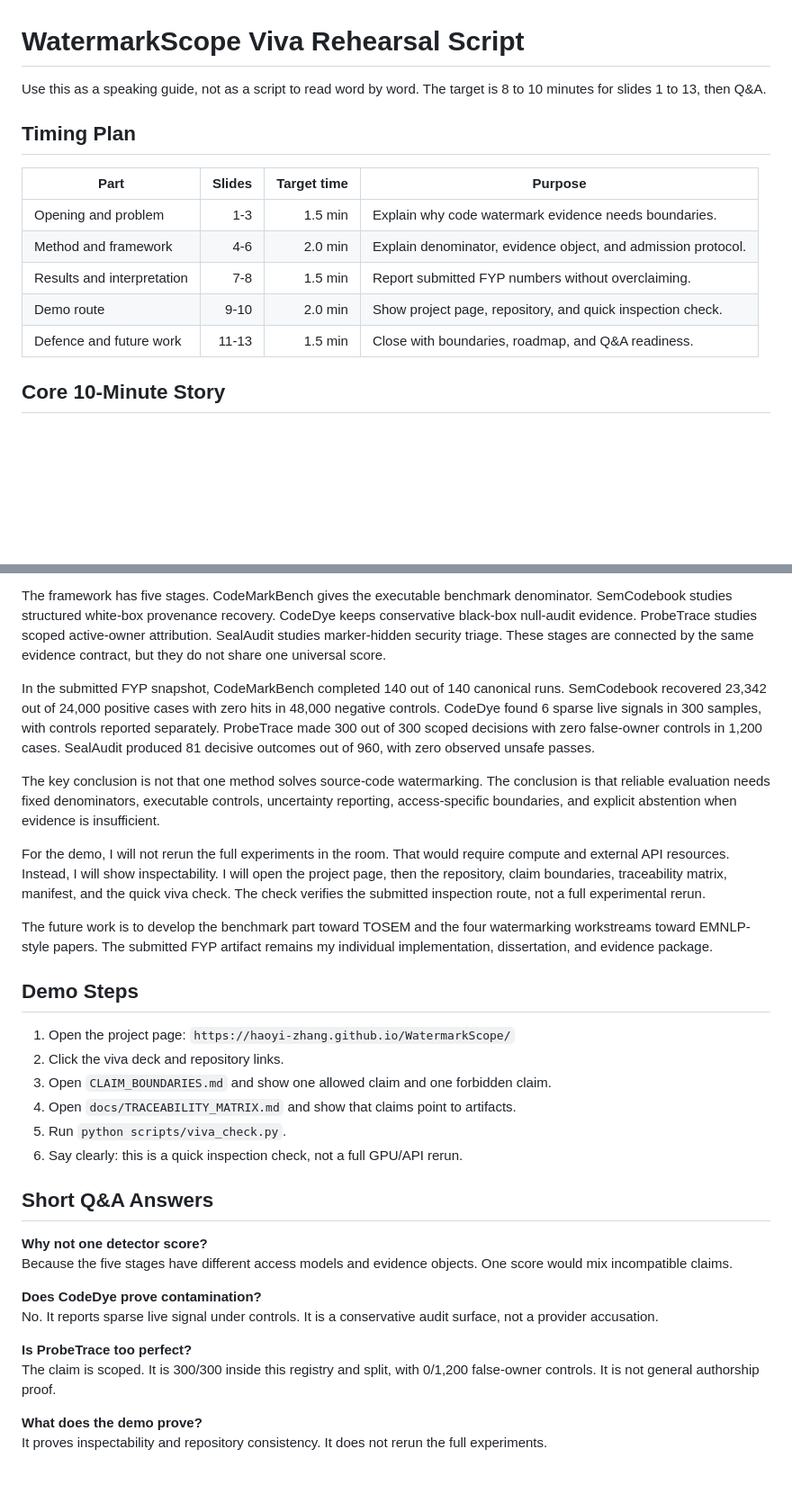
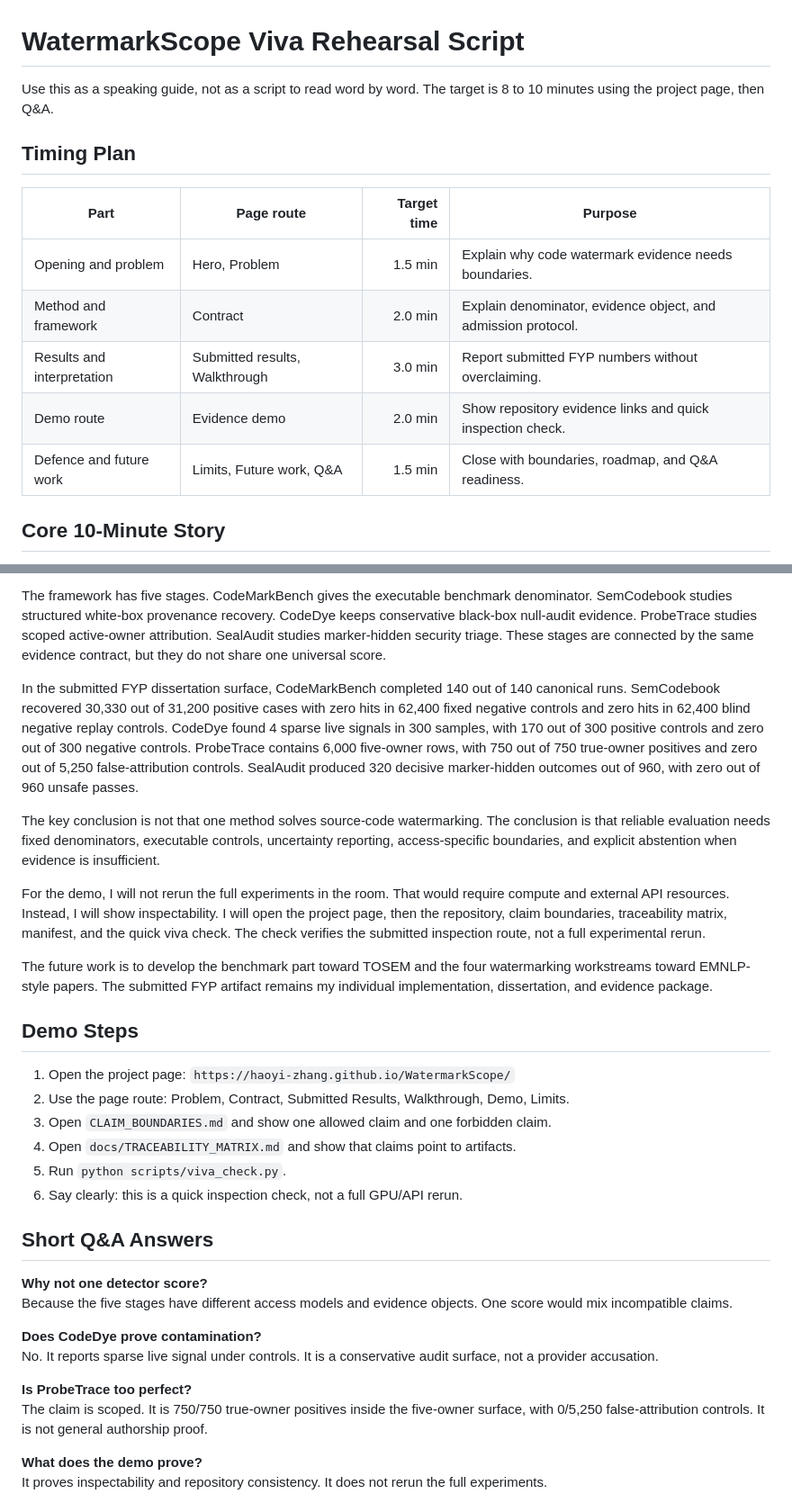
Before and after one commit to Haoyi-Zhang/WatermarkScope, a Markdown page: docs/VIVA_REHEARSAL_SCRIPT.md, 2 parts joined by grey strips. Shown at 90% size. GitHub-like rendering; blank space fills up the shorter version.

Commit message:
Update viva project page and submitted-FYP guidance: docs/VIVA_REHEARSAL_SCRIPT.md

```diff
--- a/docs/VIVA_REHEARSAL_SCRIPT.md
+++ b/docs/VIVA_REHEARSAL_SCRIPT.md
@@ -1,16 +1,16 @@
 # WatermarkScope Viva Rehearsal Script
 
-Use this as a speaking guide, not as a script to read word by word. The target is 8 to 10 minutes for slides 1 to 13, then Q&A.
+Use this as a speaking guide, not as a script to read word by word. The target is 8 to 10 minutes using the project page, then Q&A.
 
 ## Timing Plan
 
-| Part | Slides | Target time | Purpose |
-|---|---:|---:|---|
-| Opening and problem | 1-3 | 1.5 min | Explain why code watermark evidence needs boundaries. |
-| Method and framework | 4-6 | 2.0 min | Explain denominator, evidence object, and admission protocol. |
-| Results and interpretation | 7-8 | 1.5 min | Report submitted FYP numbers without overclaiming. |
-| Demo route | 9-10 | 2.0 min | Show project page, repository, and quick inspection check. |
-| Defence and future work | 11-13 | 1.5 min | Close with boundaries, roadmap, and Q&A readiness. |
+| Part | Page route | Target time | Purpose |
+|---|---|---:|---|
+| Opening and problem | Hero, Problem | 1.5 min | Explain why code watermark evidence needs boundaries. |
+| Method and framework | Contract | 2.0 min | Explain denominator, evidence object, and admission protocol. |
+| Results and interpretation | Submitted results, Walkthrough | 3.0 min | Report submitted FYP numbers without overclaiming. |
+| Demo route | Evidence demo | 2.0 min | Show repository evidence links and quick inspection check. |
+| Defence and future work | Limits, Future work, Q&A | 1.5 min | Close with boundaries, roadmap, and Q&A readiness. |
 
 ## Core 10-Minute Story
 
@@ -22,7 +22,7 @@ The main idea of WatermarkScope is simple: before making a watermark claim, firs
 
 The framework has five stages. CodeMarkBench gives the executable benchmark denominator. SemCodebook studies structured white-box provenance recovery. CodeDye keeps conservative black-box null-audit evidence. ProbeTrace studies scoped active-owner attribution. SealAudit studies marker-hidden security triage. These stages are connected by the same evidence contract, but they do not share one universal score.
 
-In the submitted FYP snapshot, CodeMarkBench completed 140 out of 140 canonical runs. SemCodebook recovered 23,342 out of 24,000 positive cases with zero hits in 48,000 negative controls. CodeDye found 6 sparse live signals in 300 samples, with controls reported separately. ProbeTrace made 300 out of 300 scoped decisions with zero false-owner controls in 1,200 cases. SealAudit produced 81 decisive outcomes out of 960, with zero observed unsafe passes.
+In the submitted FYP dissertation surface, CodeMarkBench completed 140 out of 140 canonical runs. SemCodebook recovered 30,330 out of 31,200 positive cases with zero hits in 62,400 fixed negative controls and zero hits in 62,400 blind negative replay controls. CodeDye found 4 sparse live signals in 300 samples, with 170 out of 300 positive controls and zero out of 300 negative controls. ProbeTrace contains 6,000 five-owner rows, with 750 out of 750 true-owner positives and zero out of 5,250 false-attribution controls. SealAudit produced 320 decisive marker-hidden outcomes out of 960, with zero out of 960 unsafe passes.
 
 The key conclusion is not that one method solves source-code watermarking. The conclusion is that reliable evaluation needs fixed denominators, executable controls, uncertainty reporting, access-specific boundaries, and explicit abstention when evidence is insufficient.
 
@@ -33,7 +33,7 @@ The future work is to develop the benchmark part toward TOSEM and the four water
 ## Demo Steps
 
 1. Open the project page: `https://haoyi-zhang.github.io/WatermarkScope/`
-2. Click the viva deck and repository links.
+2. Use the page route: Problem, Contract, Submitted Results, Walkthrough, Demo, Limits.
 3. Open `CLAIM_BOUNDARIES.md` and show one allowed claim and one forbidden claim.
 4. Open `docs/TRACEABILITY_MATRIX.md` and show that claims point to artifacts.
 5. Run `python scripts/viva_check.py`.
@@ -48,7 +48,7 @@ Because the five stages have different access models and evidence objects. One s
 No. It reports sparse live signal under controls. It is a conservative audit surface, not a provider accusation.
 
 **Is ProbeTrace too perfect?**
-The claim is scoped. It is 300/300 inside this registry and split, with 0/1,200 false-owner controls. It is not general authorship proof.
+The claim is scoped. It is 750/750 true-owner positives inside the five-owner surface, with 0/5,250 false-attribution controls. It is not general authorship proof.
 
 **What does the demo prove?**
 It proves inspectability and repository consistency. It does not rerun the full experiments.
```
